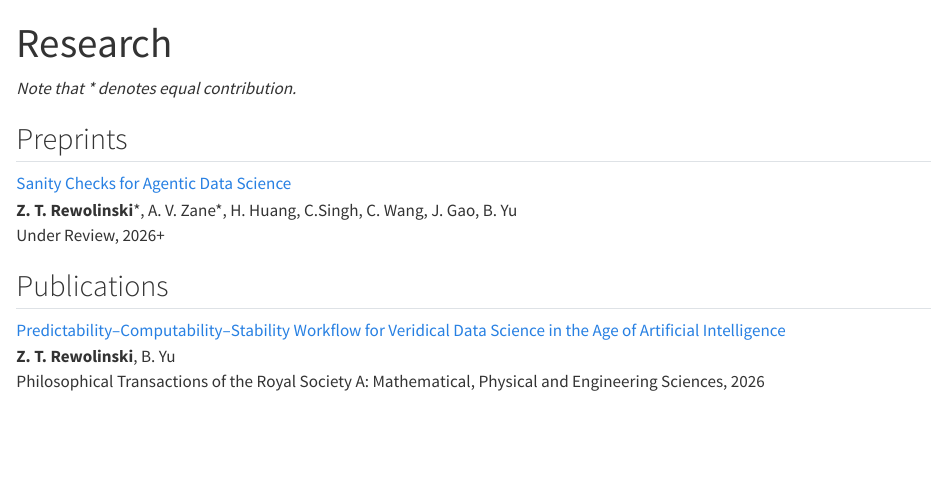
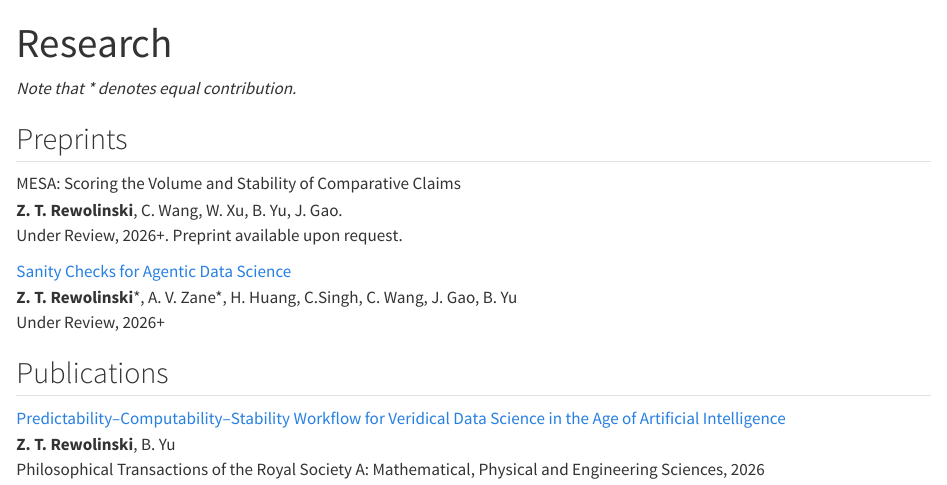
Before and after one commit to zachrewolinski/zachrewolinski.github.io, a Quarto document (research/index.qmd): the page in a window 1100 px wide, from its top. Rendered offline with R 4.5, knitr and Pandoc in place of Quarto, with nearby package versions.

Commit message:
shorter cv

```diff
--- a/_quarto.yml
+++ b/_quarto.yml
@@ -28,7 +28,7 @@ website:
         href: cv.pdf
 
   page-footer:
-    left: "Website last updated in July 2026."
+    left: "Website last updated in September 2026."
 
 # thought this would change the name of the website above the URL in google
 # search, but it doesn't work.
--- a/research/index.qmd
+++ b/research/index.qmd
@@ -5,6 +5,10 @@ title: "Research"
 *Note that \* denotes equal contribution.*
 
 ## Preprints
+
+MESA: Scoring the Volume and Stability of Comparative Claims<br>
+**Z. T. Rewolinski**, C. Wang, W. Xu, B. Yu, J. Gao.<br>
+Under Review, 2026+. Preprint available upon request.
 
 [Sanity Checks for Agentic Data Science](https://arxiv.org/pdf/2604.11003)<br>
 **Z. T. Rewolinski**\*, A. V. Zane\*, H. Huang, C.Singh, C. Wang, J. Gao, B. Yu<br>
```
Also changed, not shown: cv.pdf, docs/search.json, 6 other files.
